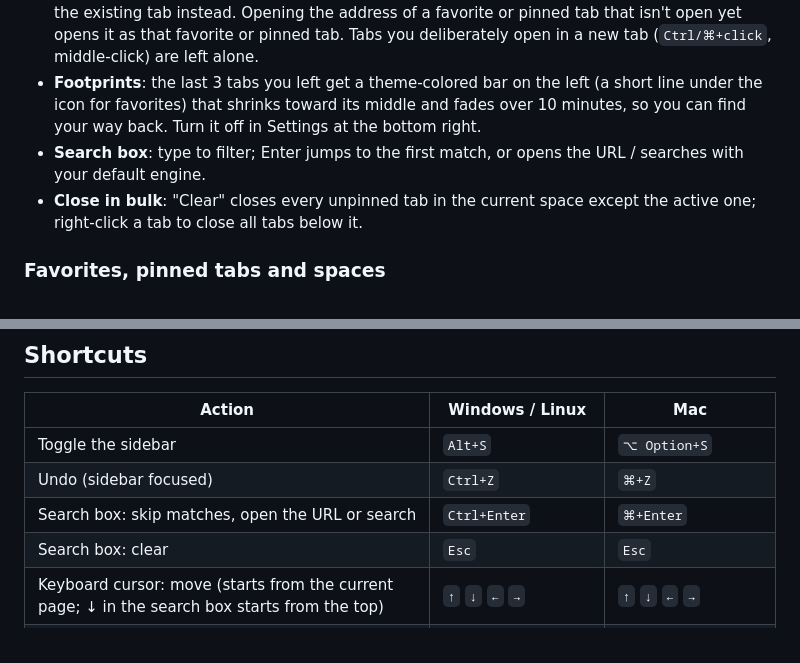
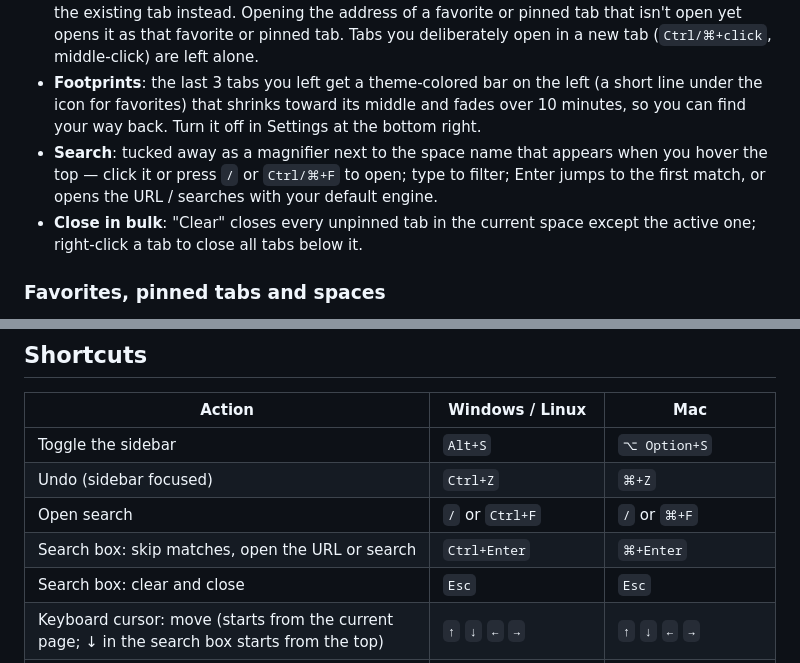
Before and after one commit to winzipsdo/sidearc, a Markdown page: README.en.md, 2 parts joined by grey strips. Drawn GitHub-style.

```diff
--- a/README.en.md
+++ b/README.en.md
@@ -29,7 +29,7 @@ See [Shortcuts](#shortcuts) for keyboard shortcuts.
 - **Aliases**: give a tab or pinned item your own short name, shown before the title and matched by search.
 - **No duplicate tabs**: opening an address that is already open in the current space switches to the existing tab instead. Opening the address of a favorite or pinned tab that isn't open yet opens it as that favorite or pinned tab. Tabs you deliberately open in a new tab (`Ctrl/⌘+click`, middle-click) are left alone.
 - **Footprints**: the last 3 tabs you left get a theme-colored bar on the left (a short line under the icon for favorites) that shrinks toward its middle and fades over 10 minutes, so you can find your way back. Turn it off in Settings at the bottom right.
-- **Search box**: type to filter; Enter jumps to the first match, or opens the URL / searches with your default engine.
+- **Search**: tucked away as a magnifier next to the space name that appears when you hover the top — click it or press `/` or `Ctrl/⌘+F` to open; type to filter; Enter jumps to the first match, or opens the URL / searches with your default engine.
 - **Close in bulk**: "Clear" closes every unpinned tab in the current space except the active one; right-click a tab to close all tabs below it.
 
 ### Favorites, pinned tabs and spaces
@@ -67,8 +67,9 @@ Requires Chrome 116 or later.
 | --- | --- | --- |
 | Toggle the sidebar | `Alt+S` | `⌥ Option+S` |
 | Undo (sidebar focused) | `Ctrl+Z` | `⌘+Z` |
+| Open search | `/` or `Ctrl+F` | `/` or `⌘+F` |
 | Search box: skip matches, open the URL or search | `Ctrl+Enter` | `⌘+Enter` |
-| Search box: clear | `Esc` | `Esc` |
+| Search box: clear and close | `Esc` | `Esc` |
 | Keyboard cursor: move (starts from the current page; ↓ in the search box starts from the top) | `↑` `↓` `←` `→` | `↑` `↓` `←` `→` |
 | Keyboard cursor: open / close / context menu | `Enter` / `Delete` / `Shift+F10` | `Enter` / `Delete` / `Shift+F10` |
 | Keyboard cursor: expand / collapse a folder | `→` / `←` | `→` / `←` |
```
Also changed, not shown: README.md (+3 -2 lines), store/screenshot-1-tabs.jpg, store/screenshot-2-child-tabs.jpg, store/screenshot-3-spaces-dark.jpg, 11 other files.
